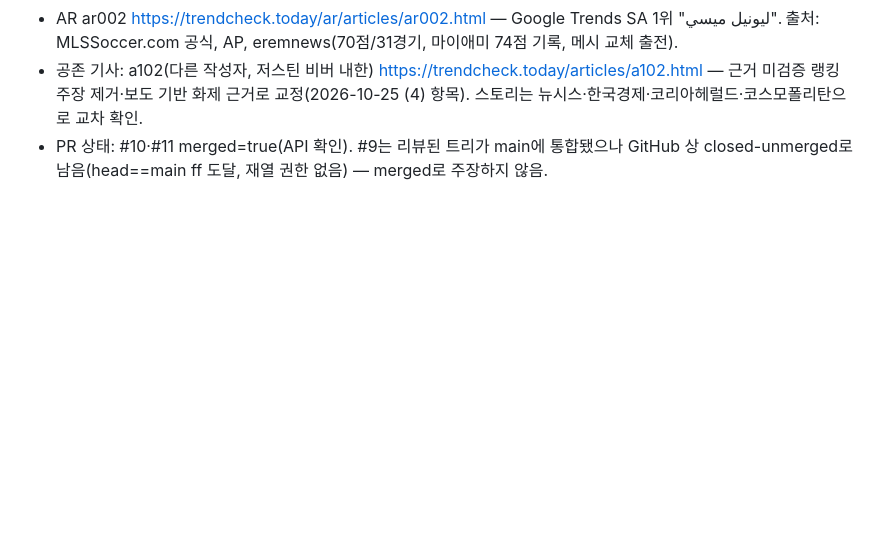
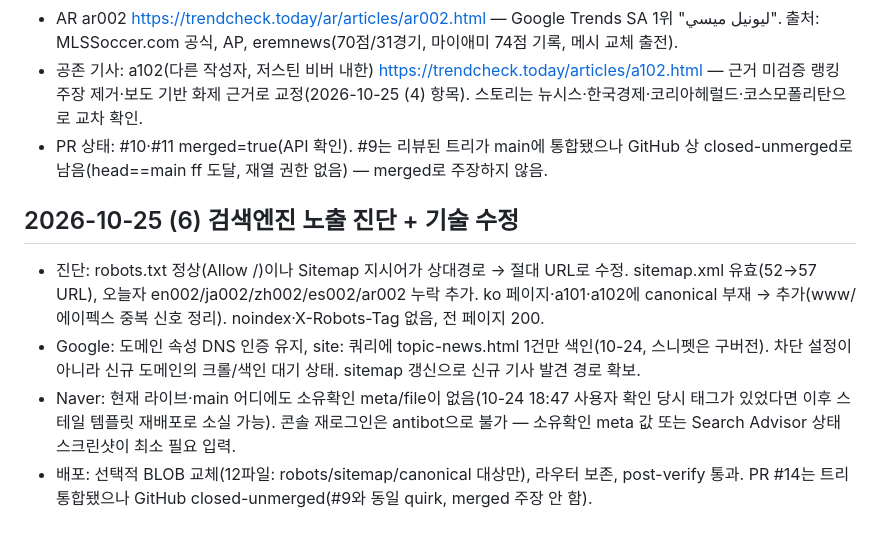
Before and after one commit to ljw0721-coder/moneycheck, a Markdown page: docs/dev-journal.md, the part around the change. GitHub-like rendering; blank space fills up the shorter version.

Commit message:
docs: seo diagnosis + indexability fixes journal

```diff
--- a/docs/dev-journal.md
+++ b/docs/dev-journal.md
@@ -161,3 +161,9 @@
 - AR ar002 https://trendcheck.today/ar/articles/ar002.html — Google Trends SA 1위 "ليونيل ميسي". 출처: MLSSoccer.com 공식, AP, eremnews(70점/31경기, 마이애미 74점 기록, 메시 교체 출전).
 - 공존 기사: a102(다른 작성자, 저스틴 비버 내한) https://trendcheck.today/articles/a102.html — 근거 미검증 랭킹 주장 제거·보도 기반 화제 근거로 교정(2026-10-25 (4) 항목). 스토리는 뉴시스·한국경제·코리아헤럴드·코스모폴리탄으로 교차 확인.
 - PR 상태: #10·#11 merged=true(API 확인). #9는 리뷰된 트리가 main에 통합됐으나 GitHub 상 closed-unmerged로 남음(head==main ff 도달, 재열 권한 없음) — merged로 주장하지 않음.
+
+## 2026-10-25 (6) 검색엔진 노출 진단 + 기술 수정
+- 진단: robots.txt 정상(Allow /)이나 Sitemap 지시어가 상대경로 → 절대 URL로 수정. sitemap.xml 유효(52→57 URL), 오늘자 en002/ja002/zh002/es002/ar002 누락 추가. ko 페이지·a101·a102에 canonical 부재 → 추가(www/에이펙스 중복 신호 정리). noindex·X-Robots-Tag 없음, 전 페이지 200.
+- Google: 도메인 속성 DNS 인증 유지, site: 쿼리에 topic-news.html 1건만 색인(10-24, 스니펫은 구버전). 차단 설정이 아니라 신규 도메인의 크롤/색인 대기 상태. sitemap 갱신으로 신규 기사 발견 경로 확보.
+- Naver: 현재 라이브·main 어디에도 소유확인 meta/file이 없음(10-24 18:47 사용자 확인 당시 태그가 있었다면 이후 스테일 템플릿 재배포로 소실 가능). 콘솔 재로그인은 antibot으로 불가 — 소유확인 meta 값 또는 Search Advisor 상태 스크린샷이 최소 필요 입력.
+- 배포: 선택적 BLOB 교체(12파일: robots/sitemap/canonical 대상만), 라우터 보존, post-verify 통과. PR #14는 트리 통합됐으나 GitHub closed-unmerged(#9와 동일 quirk, merged 주장 안 함).
```
